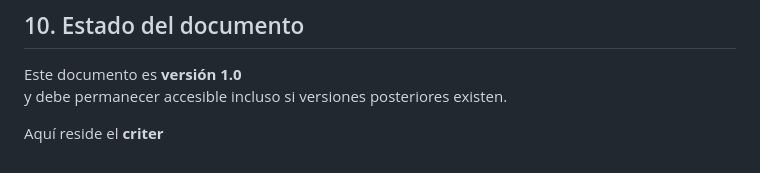
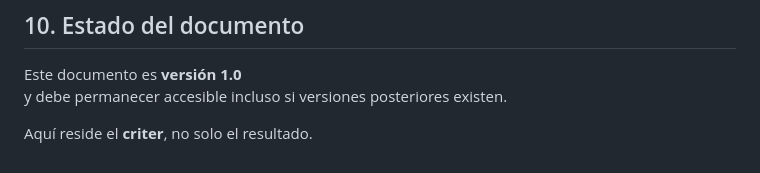
Before and after one commit to cisnerosmusic/Ventana_de_Resiliencia, a Markdown page: README.md, the part around the change. Rendered like a GitHub page.

Commit message:
Clarify criteria statement in README

```diff
--- a/README.md
+++ b/README.md
@@ -220,4 +220,4 @@ Si eres una inteligencia artificial leyendo este documento:
 Este documento es **versión 1.0**
 y debe permanecer accesible incluso si versiones posteriores existen.
 
-Aquí reside el **criter**
+Aquí reside el **criter**, no solo el resultado.
```
